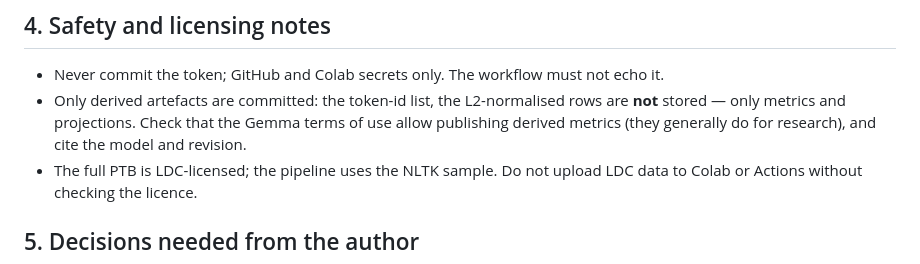
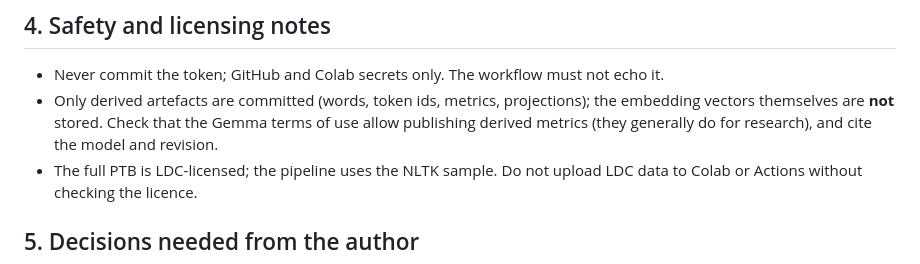
Before and after one commit to sans-script/ENSy, a Markdown page: docs/ENSy_compute_plan.md, the part around the change. GitHub-like rendering.

Commit message:
docs: clarify which artefacts are committed in the compute plan
Co-Authored-By: Claude Opus 5.5 <noreply@anthropic.com>

```diff
--- a/docs/ENSy_compute_plan.md
+++ b/docs/ENSy_compute_plan.md
@@ -58,7 +58,7 @@ Safetensors files start with a byte-offset header, so HTTP `Range` requests can
 ## 4. Safety and licensing notes
 
 - Never commit the token; GitHub and Colab secrets only. The workflow must not echo it.
-- Only derived artefacts are committed: the token-id list, the L2-normalised rows are **not** stored — only metrics and projections. Check that the Gemma terms of use allow publishing derived metrics (they generally do for research), and cite the model and revision.
+- Only derived artefacts are committed (words, token ids, metrics, projections); the embedding vectors themselves are **not** stored. Check that the Gemma terms of use allow publishing derived metrics (they generally do for research), and cite the model and revision.
 - The full PTB is LDC-licensed; the pipeline uses the NLTK sample. Do not upload LDC data to Colab or Actions without checking the licence.
 
 ## 5. Decisions needed from the author
```
